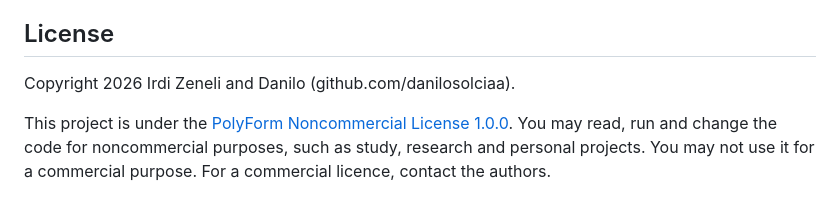
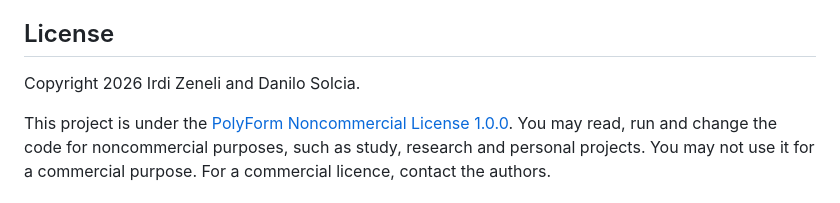
Before and after one commit to IrdiZ/six-systems, a Markdown page: README.md, the part around the change. GitHub-like rendering.

Commit message:
License: full name in the copyright line

```diff
--- a/README.md
+++ b/README.md
@@ -104,7 +104,7 @@ Videos need Playwright and ffmpeg. See [video/README.md](video/README.md).
 
 ## License
 
-Copyright 2026 Irdi Zeneli and Danilo (github.com/danilosolciaa).
+Copyright 2026 Irdi Zeneli and Danilo Solcia.
 
 This project is under the [PolyForm Noncommercial License 1.0.0](LICENSE.md). You may read, run and change the code for
 noncommercial purposes, such as study, research and personal projects. You may not use it for a commercial purpose.
```
Also changed, not shown: LICENSE.md (+1 -1 lines).
